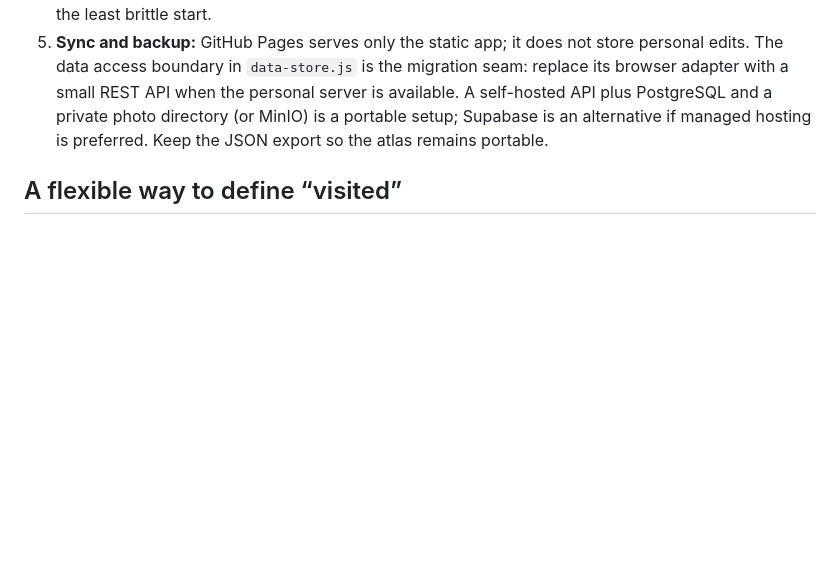
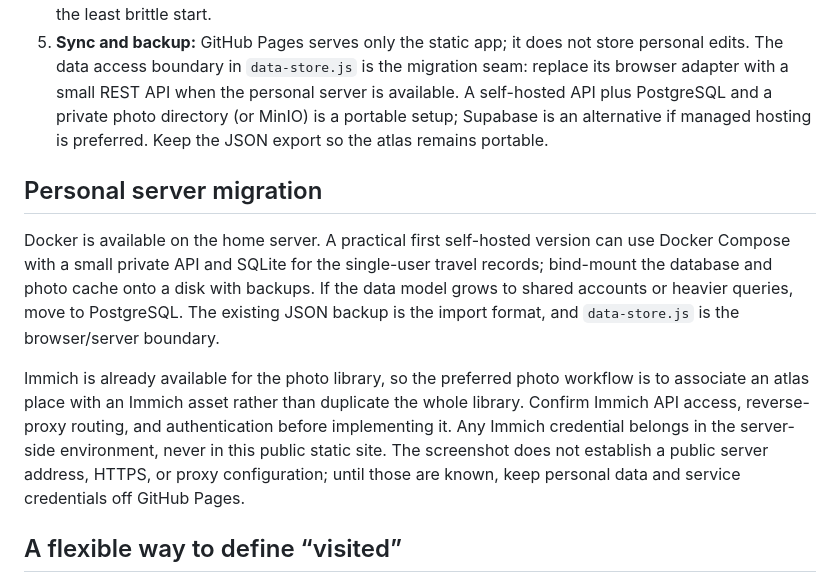
Before and after one commit to mayrgo/travel-cards, a Markdown page: README.md, the part around the change. GitHub-like rendering; blank space fills up the shorter version.

Commit message:
Document self-hosted Docker and Immich migration path

```diff
--- a/README.md
+++ b/README.md
@@ -23,6 +23,12 @@ Open `index.html` in a modern browser, or serve the folder over HTTP (for exampl
 4. **Photos:** For an individual, use local uploads first, with IndexedDB for durable browser storage. For multi-device sync, use a private object bucket (Supabase Storage or Cloudflare R2) plus a small database for photo metadata and place links. An Apple Photos import or Google Photos integration would depend on their current API and permission constraints; a simple upload/export workflow is the least brittle start.
 5. **Sync and backup:** GitHub Pages serves only the static app; it does not store personal edits. The data access boundary in `data-store.js` is the migration seam: replace its browser adapter with a small REST API when the personal server is available. A self-hosted API plus PostgreSQL and a private photo directory (or MinIO) is a portable setup; Supabase is an alternative if managed hosting is preferred. Keep the JSON export so the atlas remains portable.
 
+## Personal server migration
+
+Docker is available on the home server. A practical first self-hosted version can use Docker Compose with a small private API and SQLite for the single-user travel records; bind-mount the database and photo cache onto a disk with backups. If the data model grows to shared accounts or heavier queries, move to PostgreSQL. The existing JSON backup is the import format, and `data-store.js` is the browser/server boundary.
+
+Immich is already available for the photo library, so the preferred photo workflow is to associate an atlas place with an Immich asset rather than duplicate the whole library. Confirm Immich API access, reverse-proxy routing, and authentication before implementing it. Any Immich credential belongs in the server-side environment, never in this public static site. The screenshot does not establish a public server address, HTTPS, or proxy configuration; until those are known, keep personal data and service credentials off GitHub Pages.
+
 ## A flexible way to define “visited”
 
 Store a visit as an entity with a `scope`: `country`, `city`, `area`, or `point`. Countries can be marked visited after one qualifying trip; cities can track repeat visits; an area or point can represent a trail, island, museum, or natural landmark. Attach dates, notes, photos, and optional geometry to each visit. That lets the map color an entire country while still showing separately visited places inside it.
```
